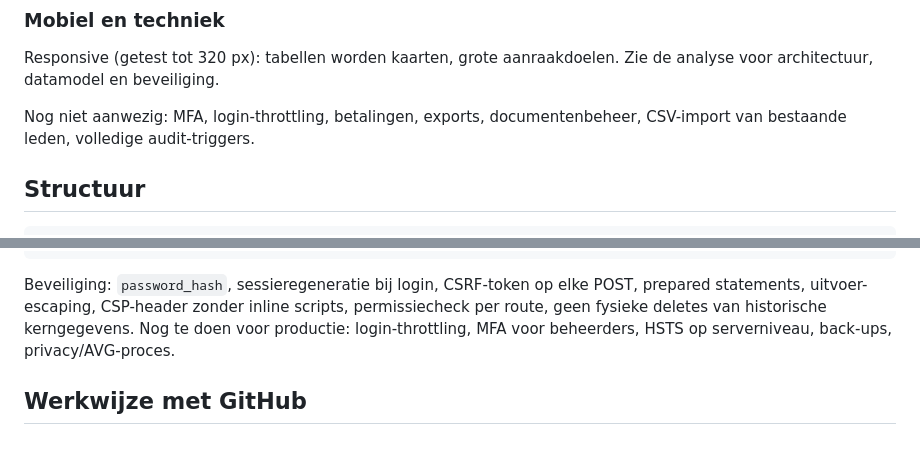
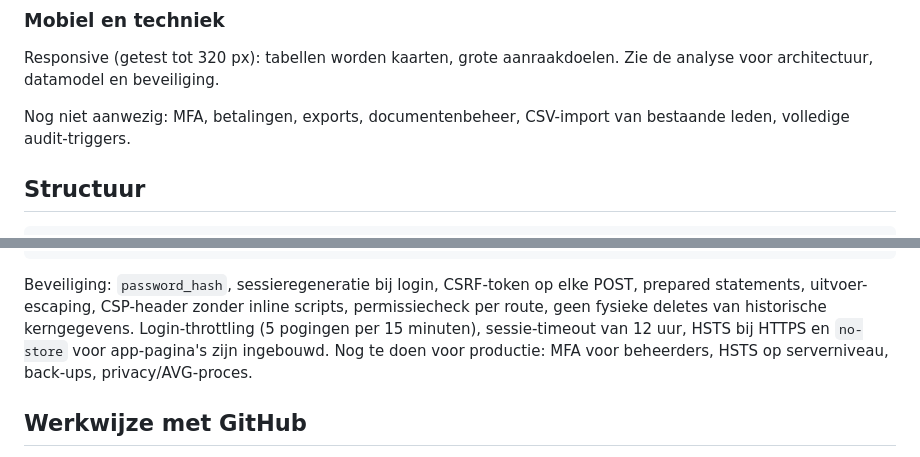
Before and after one commit to Tomke1984/hzs, a Markdown page: README.md, 2 parts joined by grey strips. Drawn GitHub-style.

Commit message:
Documentatie en changelog v0.8.0
Co-Authored-By: Claude Sonnet 5.5 <noreply@anthropic.com>
Claude-Session: https://claude.ai/code/session_018ZrfJxkKFscXQvkYmQZNDx

````diff
--- a/README.md
+++ b/README.md
@@ -88,7 +88,7 @@ HZS Clubapp is twee dingen in één: de **publieke clubwebsite** (vervanger van
 ### Mobiel en techniek
 Responsive (getest tot 320 px): tabellen worden kaarten, grote aanraakdoelen. Zie de analyse voor architectuur, datamodel en beveiliging.
 
-Nog niet aanwezig: MFA, login-throttling, betalingen, exports, documentenbeheer, CSV-import van bestaande leden, volledige audit-triggers.
+Nog niet aanwezig: MFA, betalingen, exports, documentenbeheer, CSV-import van bestaande leden, volledige audit-triggers.
 
 ## Structuur
 
@@ -109,7 +109,7 @@ tools/                  seed-demo.php, sync-scripts
 ```
 
 Beveiliging: `password_hash`, sessieregeneratie bij login, CSRF-token op elke POST, prepared statements, uitvoer-escaping, CSP-header zonder inline scripts, permissiecheck per route, geen fysieke deletes van historische kerngegevens.
-Nog te doen voor productie: login-throttling, MFA voor beheerders, HSTS op serverniveau, back-ups, privacy/AVG-proces.
+Login-throttling (5 pogingen per 15 minuten), sessie-timeout van 12 uur, HSTS bij HTTPS en `no-store` voor app-pagina's zijn ingebouwd. Nog te doen voor productie: MFA voor beheerders, HSTS op serverniveau, back-ups, privacy/AVG-proces.
 
 ## Werkwijze met GitHub
 
````
Also changed, not shown: CHANGELOG.md (+6 -3 lines), docs/FUNCTIONELE_EN_TECHNISCHE_ANALYSE.md (+14 -6 lines).
